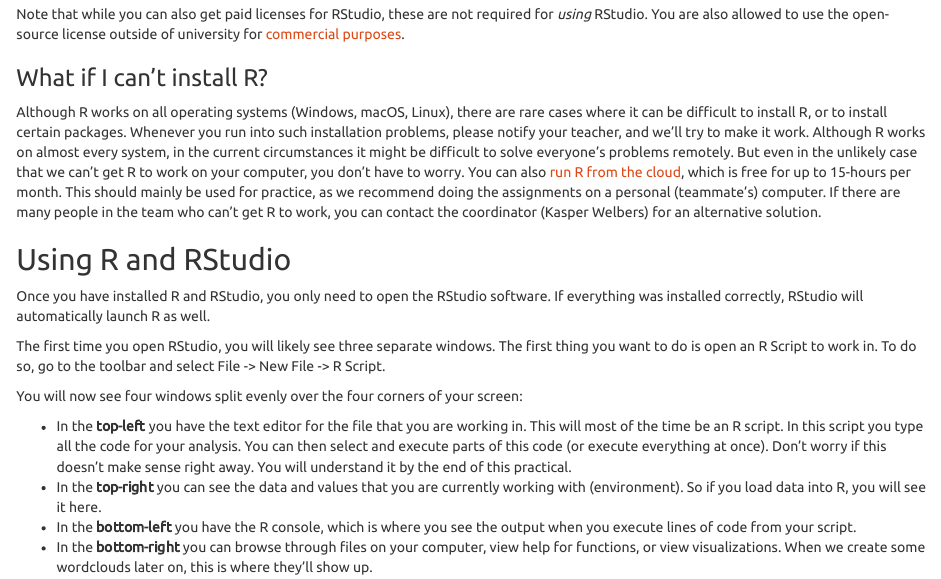
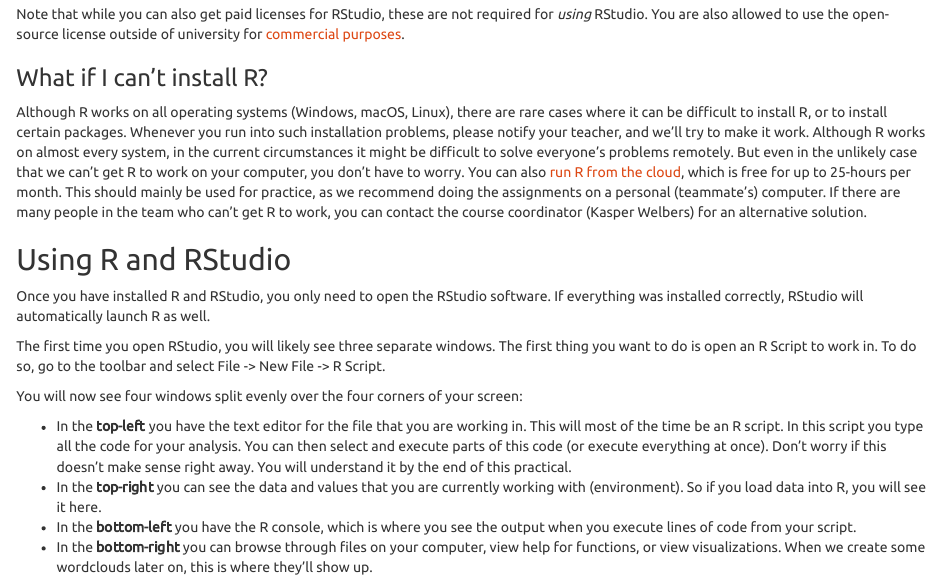
Before and after one commit to kasperwelbers/R_for_SMA, an R Markdown document (tutorials/Introduction_to_R.Rmd): the page in a window 1100 px wide, from 2340 px down. The pictures show the output file tutorials/Introduction_to_R.html that the author committed with the source, opened offline.

Commit message:
updated P3

```diff
--- a/tutorials/Introduction_to_R.Rmd
+++ b/tutorials/Introduction_to_R.Rmd
@@ -105,8 +105,8 @@
 
 ### What if I can't install R?
 
-Although R works on all operating systems (Windows, macOS, Linux), there are rare cases where it can be difficult to install R, or to install certain packages. Whenever you run into such installation problems, please notify your teacher, and we'll try to make it work. Although R works on almost every system, in the current circumstances it might be difficult to solve everyone's problems remotely. But even in the unlikely case that we can't get R to work on your computer, you don't have to worry. You can also [run R from the cloud](https://rstudio.cloud/plans/free), which is free for up to 15-hours per month. This should mainly be used for practice, as we recommend doing the assignments on a personal (teammate's) computer.
-If there are many people in the team who can't get R to work, you can contact the coordinator (Kasper Welbers) for an alternative solution.
+Although R works on all operating systems (Windows, macOS, Linux), there are rare cases where it can be difficult to install R, or to install certain packages. Whenever you run into such installation problems, please notify your teacher, and we'll try to make it work. Although R works on almost every system, in the current circumstances it might be difficult to solve everyone's problems remotely. But even in the unlikely case that we can't get R to work on your computer, you don't have to worry. You can also [run R from the cloud](https://rstudio.cloud/plans/free), which is free for up to 25-hours per month. This should mainly be used for practice, as we recommend doing the assignments on a personal (teammate's) computer.
+If there are many people in the team who can't get R to work, you can contact the course coordinator (Kasper Welbers) for an alternative solution.
 
 ## Using R and RStudio
 
```
Also changed, not shown: tutorials/Introduction_to_R.html, tutorials/img/basics_wordcloud-1.png, tutorials/img/basics_wordcloud2-1.png.
